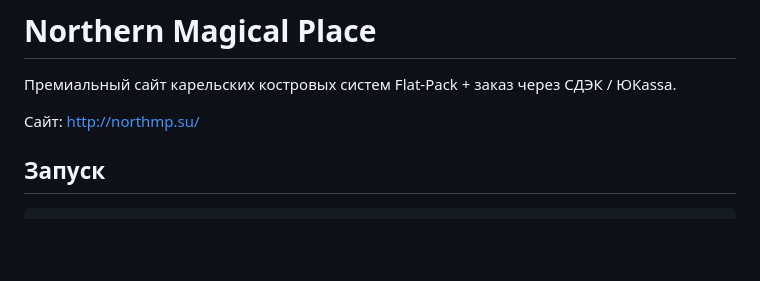
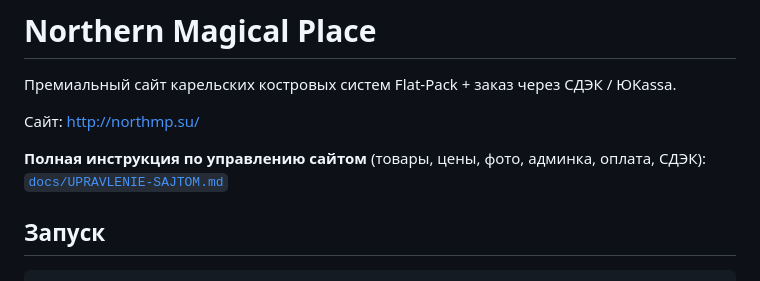
Before and after one commit to samoilovjob-max/NMP, a Markdown page: README.md, the part around the change. Rendered like a GitHub page; blank space fills up the shorter version.

Commit message:
Link operations guide from README
Co-authored-by: samoilovjob-max <samoilovjob-max@users.noreply.github.com>

```diff
--- a/README.md
+++ b/README.md
@@ -3,6 +3,9 @@
 Премиальный сайт карельских костровых систем Flat-Pack + заказ через СДЭК / ЮKassa.
 
 Сайт: [http://northmp.su/](http://northmp.su/)
+
+**Полная инструкция по управлению сайтом** (товары, цены, фото, админка, оплата, СДЭК):
+[`docs/UPRAVLENIE-SAJTOM.md`](docs/UPRAVLENIE-SAJTOM.md)
 
 ## Запуск
 
```
